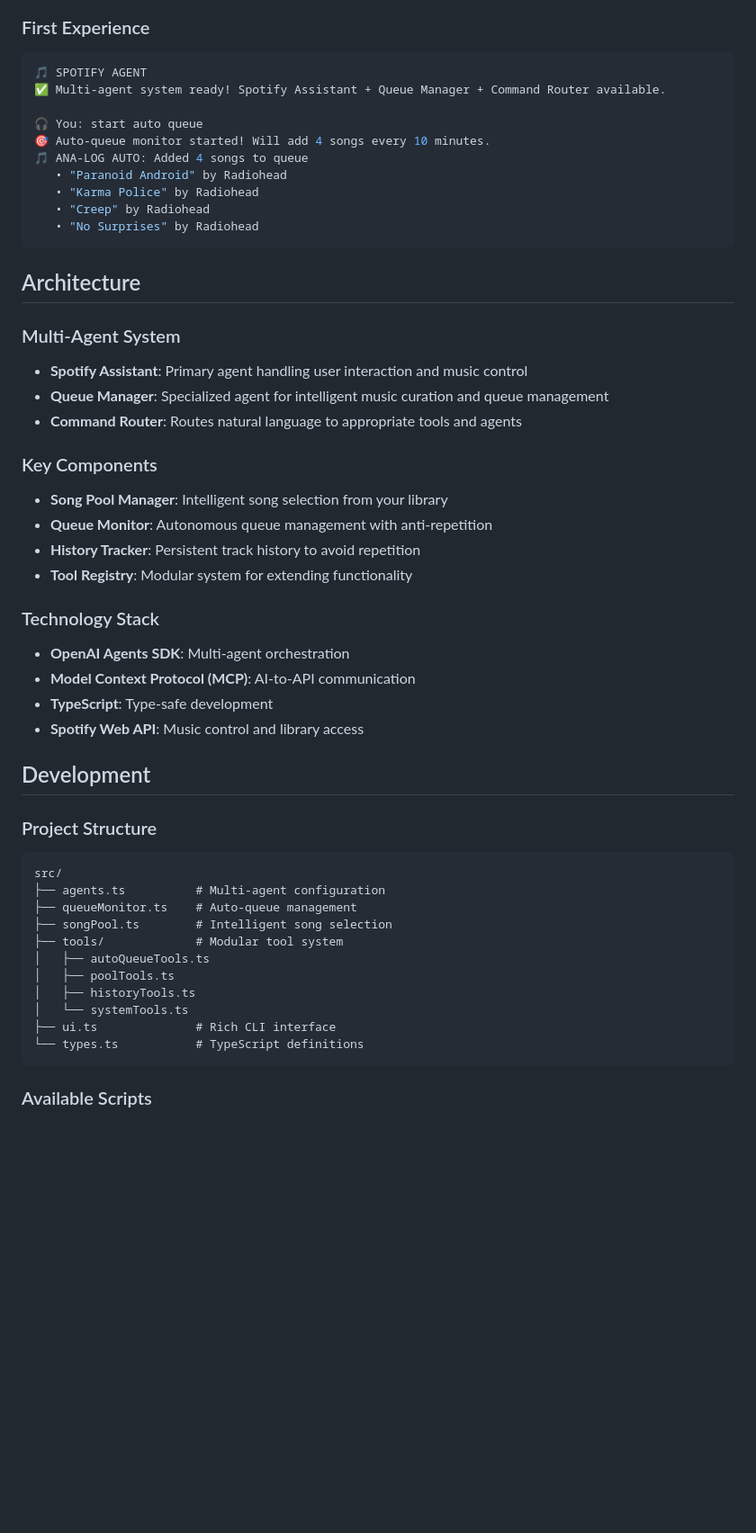
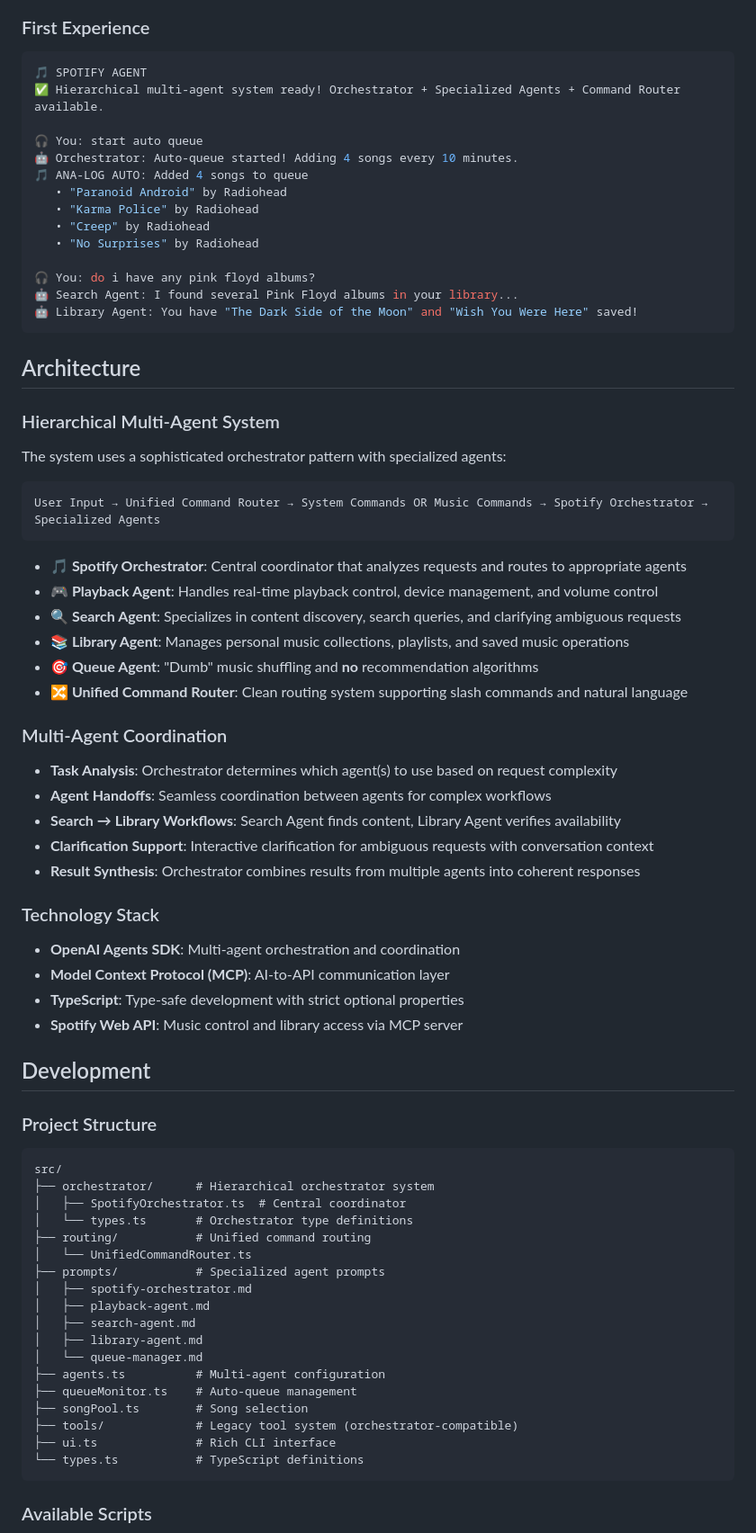
Before and after one commit to hannasage/spotify-agent, a Markdown page: README.md, the part around the change printed below. Shown: that part at 90% size. Drawn GitHub-style; blank space fills up the shorter version.

````diff
--- a/README.md
+++ b/README.md
@@ -86,49 +99,70 @@ npm start
 ### First Experience
 ```bash
 🎵 SPOTIFY AGENT
-✅ Multi-agent system ready! Spotify Assistant + Queue Manager + Command Router available.
+✅ Hierarchical multi-agent system ready! Orchestrator + Specialized Agents + Command Router available.
 
 🎧 You: start auto queue
-🎯 Auto-queue monitor started! Will add 4 songs every 10 minutes.
+🤖 Orchestrator: Auto-queue started! Adding 4 songs every 10 minutes.
 🎵 ANA-LOG AUTO: Added 4 songs to queue
    • "Paranoid Android" by Radiohead
    • "Karma Police" by Radiohead
    • "Creep" by Radiohead
    • "No Surprises" by Radiohead
+
+🎧 You: do i have any pink floyd albums?
+🤖 Search Agent: I found several Pink Floyd albums in your library...
+🤖 Library Agent: You have "The Dark Side of the Moon" and "Wish You Were Here" saved!
 ```
 
 ## Architecture
 
-### Multi-Agent System
-- **Spotify Assistant**: Primary agent handling user interaction and music control
-- **Queue Manager**: Specialized agent for intelligent music curation and queue management
-- **Command Router**: Routes natural language to appropriate tools and agents
+### Hierarchical Multi-Agent System
+The system uses a sophisticated orchestrator pattern with specialized agents:
 
-### Key Components
-- **Song Pool Manager**: Intelligent song selection from your library
-- **Queue Monitor**: Autonomous queue management with anti-repetition
-- **History Tracker**: Persistent track history to avoid repetition
-- **Tool Registry**: Modular system for extending functionality
+```
+User Input → Unified Command Router → System Commands OR Music Commands → Spotify Orchestrator → Specialized Agents
+```
+
+- **🎵 Spotify Orchestrator**: Central coordinator that analyzes requests and routes to appropriate agents
+- **🎮 Playback Agent**: Handles real-time playback control, device management, and volume control
+- **🔍 Search Agent**: Specializes in content discovery, search queries, and clarifying ambiguous requests
+- **📚 Library Agent**: Manages personal music collections, playlists, and saved music operations
+- **🎯 Queue Agent**: "Dumb" music shuffling and **no** recommendation algorithms
+- **🔀 Unified Command Router**: Clean routing system supporting slash commands and natural language
+
+### Multi-Agent Coordination
+- **Task Analysis**: Orchestrator determines which agent(s) to use based on request complexity
+- **Agent Handoffs**: Seamless coordination between agents for complex workflows
+- **Search → Library Workflows**: Search Agent finds content, Library Agent verifies availability
+- **Clarification Support**: Interactive clarification for ambiguous requests with conversation context
+- **Result Synthesis**: Orchestrator combines results from multiple agents into coherent responses
 
 ### Technology Stack
-- **OpenAI Agents SDK**: Multi-agent orchestration
-- **Model Context Protocol (MCP)**: AI-to-API communication
-- **TypeScript**: Type-safe development
-- **Spotify Web API**: Music control and library access
+- **OpenAI Agents SDK**: Multi-agent orchestration and coordination
+- **Model Context Protocol (MCP)**: AI-to-API communication layer
+- **TypeScript**: Type-safe development with strict optional properties
+- **Spotify Web API**: Music control and library access via MCP server
 
 ## Development
 
 ### Project Structure
 ```
 src/
+├── orchestrator/      # Hierarchical orchestrator system
+│   ├── SpotifyOrchestrator.ts  # Central coordinator
+│   └── types.ts       # Orchestrator type definitions
+├── routing/           # Unified command routing
+│   └── UnifiedCommandRouter.ts
+├── prompts/           # Specialized agent prompts
+│   ├── spotify-orchestrator.md
+│   ├── playback-agent.md
+│   ├── search-agent.md
+│   ├── library-agent.md
+│   └── queue-manager.md
 ├── agents.ts          # Multi-agent configuration
 ├── queueMonitor.ts    # Auto-queue management
-├── songPool.ts        # Intelligent song selection
-├── tools/             # Modular tool system
-│   ├── autoQueueTools.ts
-│   ├── poolTools.ts
-│   ├── historyTools.ts
-│   └── systemTools.ts
+├── songPool.ts        # Song selection
+├── tools/             # Legacy tool system (orchestrator-compatible)
 ├── ui.ts              # Rich CLI interface
 └── types.ts           # TypeScript definitions
 ```
````
Also changed, not shown: other parts of README.md (+42 -20 lines).
